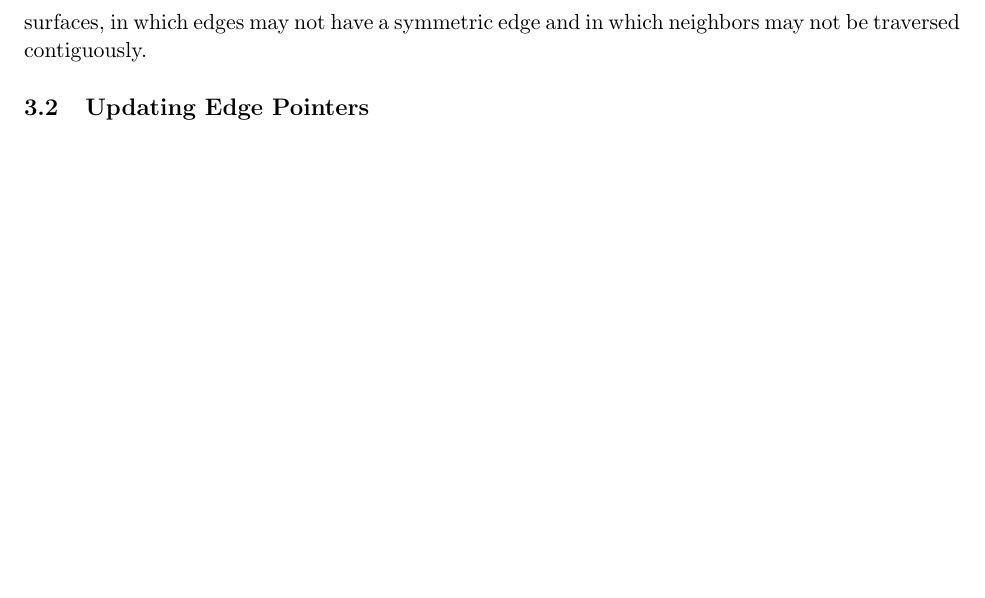
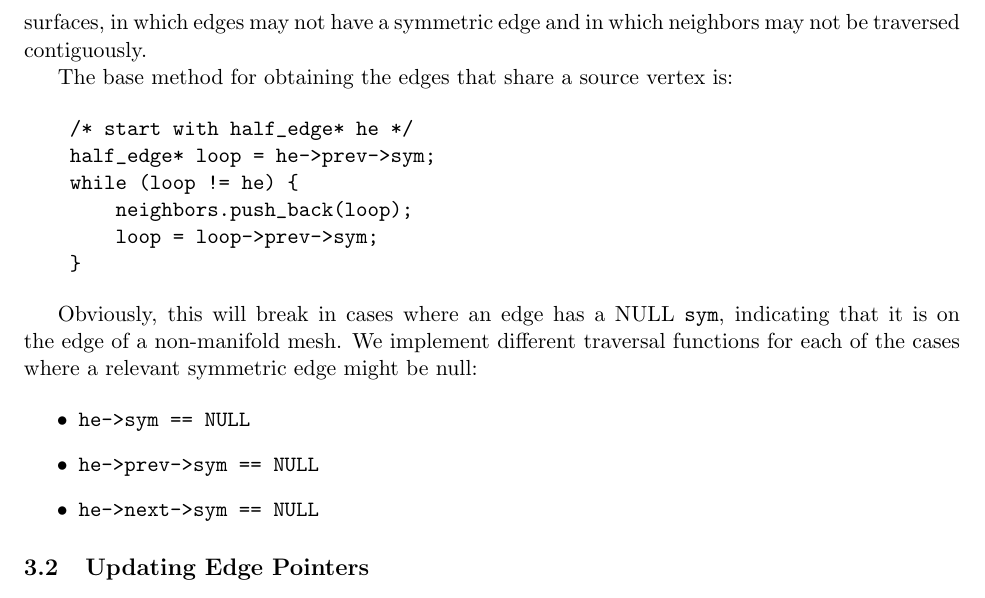
Before and after one commit to gtremper/MeshSimplification, a LaTeX problem sheet (latex/hw1.tex): part of page 3 of 3, cut so that both start at the same text, the shorter picture padded with empty space. Compiled offline with pdfLaTeX.

Commit message:
add some more neighboring edges

```diff
--- a/latex/hw1.tex
+++ b/latex/hw1.tex
@@ -93,6 +93,28 @@ in which every single edge has a corresponding symmetric edge, but fails for
 more complex surfaces, in which edges may not have a symmetric edge and in
 which neighbors may not be traversed contiguously.
 
+The base method for obtaining the edges that share a source vertex is:
+
+\begin{verbatim}
+    /* start with half_edge* he */
+    half_edge* loop = he->prev->sym;
+    while (loop != he) {
+        neighbors.push_back(loop);
+        loop = loop->prev->sym;
+    }
+\end{verbatim}
+
+Obviously, this will break in cases where an edge has a NULL \verb`sym`,
+indicating that it is on the edge of a non-manifold mesh. We implement different
+traversal functions for each of the cases where a relevant symmetric edge
+might be null:
+
+\begin{itemize}
+    \item \verb`he->sym == NULL`
+    \item \verb`he->prev->sym == NULL`
+    \item \verb`he->next->sym == NULL`
+\end{itemize}
+
 
 \subsection{Updating Edge Pointers}
 % go ahead and work here
```
